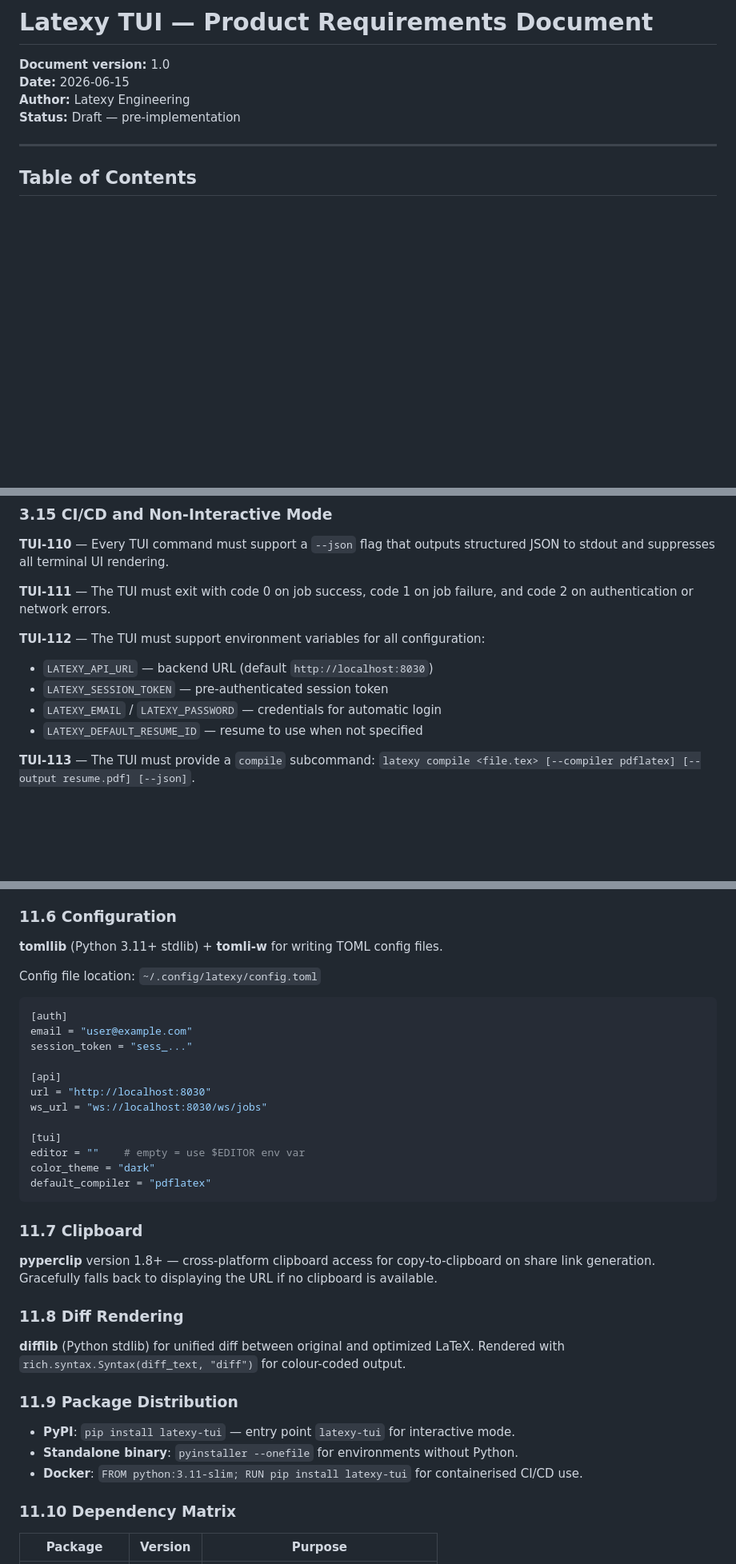
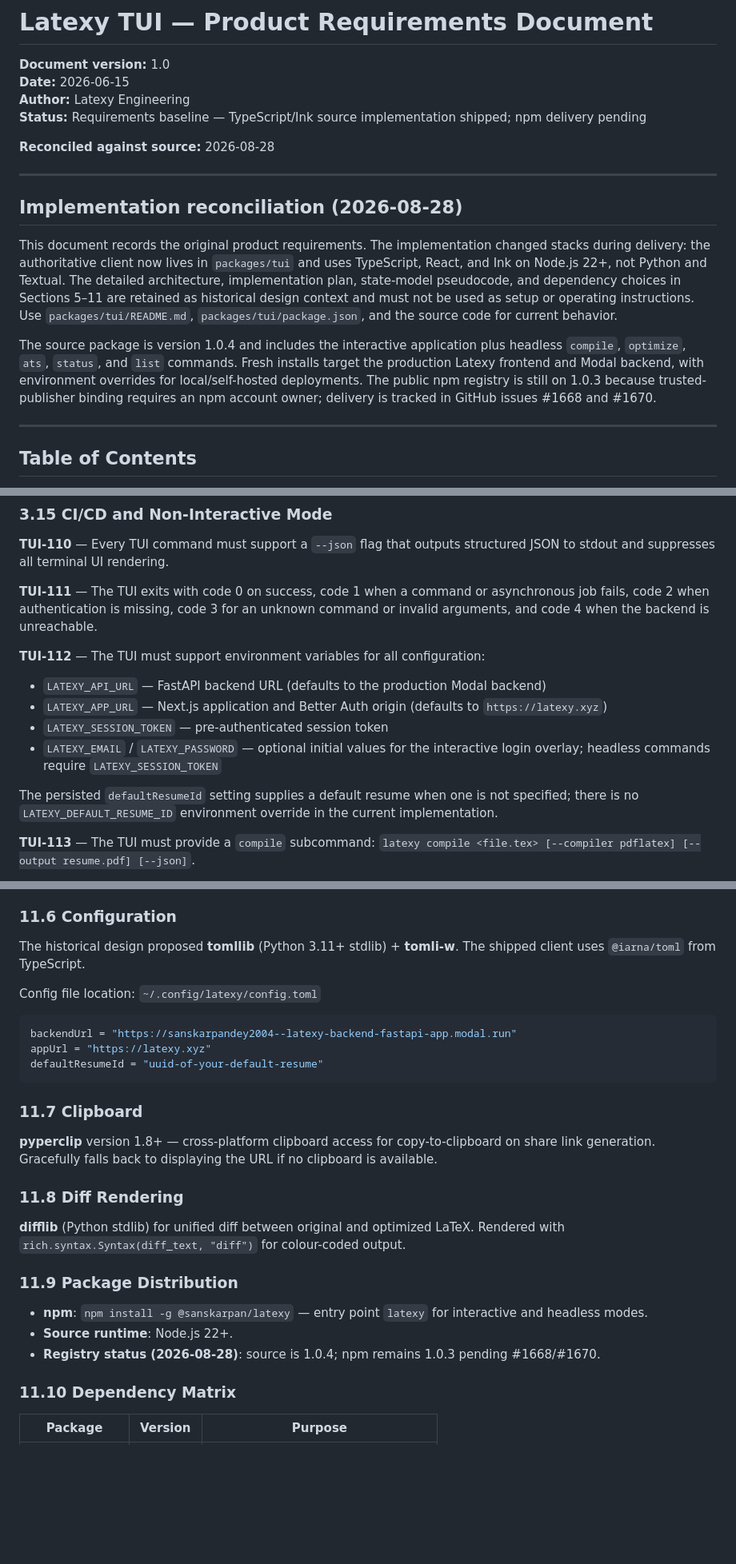
Before and after one commit to sanskarpan/Latexy, a Markdown page: docs/TUI_PRD.md, 3 parts joined by grey strips. Shown at 80% size. Drawn GitHub-style; blank space fills up the shorter version.

Commit message:
docs: reconcile TUI requirements with Ink client (refs #1685)

````diff
--- a/docs/TUI_PRD.md
+++ b/docs/TUI_PRD.md
@@ -3,7 +3,26 @@
 **Document version:** 1.0
 **Date:** 2026-06-15
 **Author:** Latexy Engineering
-**Status:** Draft — pre-implementation
+**Status:** Requirements baseline — TypeScript/Ink source implementation shipped; npm delivery pending
+
+**Reconciled against source:** 2026-08-28
+
+---
+
+## Implementation reconciliation (2026-08-28)
+
+This document records the original product requirements. The implementation changed stacks during
+delivery: the authoritative client now lives in `packages/tui` and uses TypeScript, React, and Ink
+on Node.js 22+, not Python and Textual. The detailed architecture, implementation plan, state-model
+pseudocode, and dependency choices in Sections 5–11 are retained as historical design context and
+must not be used as setup or operating instructions. Use `packages/tui/README.md`,
+`packages/tui/package.json`, and the source code for current behavior.
+
+The source package is version 1.0.4 and includes the interactive application plus headless
+`compile`, `optimize`, `ats`, `status`, and `list` commands. Fresh installs target the production
+Latexy frontend and Modal backend, with environment overrides for local/self-hosted deployments.
+The public npm registry is still on 1.0.3 because trusted-publisher binding requires an npm account
+owner; delivery is tracked in GitHub issues #1668 and #1670.
 
 ---
 
@@ -501,14 +520,19 @@ and update tenant settings.
 **TUI-110** — Every TUI command must support a `--json` flag that outputs structured JSON to
 stdout and suppresses all terminal UI rendering.
 
-**TUI-111** — The TUI must exit with code 0 on job success, code 1 on job failure, and code 2
-on authentication or network errors.
+**TUI-111** — The TUI exits with code 0 on success, code 1 when a command or asynchronous job
+fails, code 2 when authentication is missing, code 3 for an unknown command or invalid arguments,
+and code 4 when the backend is unreachable.
 
 **TUI-112** — The TUI must support environment variables for all configuration:
-- `LATEXY_API_URL` — backend URL (default `http://localhost:8030`)
+- `LATEXY_API_URL` — FastAPI backend URL (defaults to the production Modal backend)
+- `LATEXY_APP_URL` — Next.js application and Better Auth origin (defaults to `https://latexy.xyz`)
 - `LATEXY_SESSION_TOKEN` — pre-authenticated session token
-- `LATEXY_EMAIL` / `LATEXY_PASSWORD` — credentials for automatic login
-- `LATEXY_DEFAULT_RESUME_ID` — resume to use when not specified
+- `LATEXY_EMAIL` / `LATEXY_PASSWORD` — optional initial values for the interactive login overlay;
+  headless commands require `LATEXY_SESSION_TOKEN`
+
+The persisted `defaultResumeId` setting supplies a default resume when one is not specified; there
+is no `LATEXY_DEFAULT_RESUME_ID` environment override in the current implementation.
 
 **TUI-113** — The TUI must provide a `compile` subcommand: `latexy compile <file.tex> [--compiler pdflatex] [--output resume.pdf] [--json]`.
 
@@ -1296,23 +1323,15 @@ Alternatives considered: `urwid` (older API, less modern), `blessed` (too low-le
 
 ### 11.6 Configuration
 
-**tomllib** (Python 3.11+ stdlib) + **tomli-w** for writing TOML config files.
+The historical design proposed **tomllib** (Python 3.11+ stdlib) + **tomli-w**. The shipped client
+uses `@iarna/toml` from TypeScript.
 
 Config file location: `~/.config/latexy/config.toml`
 
 ```toml
-[auth]
-email = "user@example.com"
-session_token = "sess_..."
-
-[api]
-url = "http://localhost:8030"
-ws_url = "ws://localhost:8030/ws/jobs"
-
-[tui]
-editor = ""    # empty = use $EDITOR env var
-color_theme = "dark"
-default_compiler = "pdflatex"
+backendUrl = "https://sanskarpandey2004--latexy-backend-fastapi-app.modal.run"
+appUrl = "https://latexy.xyz"
+defaultResumeId = "uuid-of-your-default-resume"
 ```
 
 ### 11.7 Clipboard
@@ -1327,9 +1346,10 @@ Rendered with `rich.syntax.Syntax(diff_text, "diff")` for colour-coded output.
 
 ### 11.9 Package Distribution
 
-- **PyPI**: `pip install latexy-tui` — entry point `latexy-tui` for interactive mode.
-- **Standalone binary**: `pyinstaller --onefile` for environments without Python.
-- **Docker**: `FROM python:3.11-slim; RUN pip install latexy-tui` for containerised CI/CD use.
+- **npm**: `npm install -g @sanskarpan/latexy` — entry point `latexy` for interactive and
+  headless modes.
+- **Source runtime**: Node.js 22+.
+- **Registry status (2026-08-28)**: source is 1.0.4; npm remains 1.0.3 pending #1668/#1670.
 
 ### 11.10 Dependency Matrix
 
````
Also changed, not shown: other parts of docs/TUI_PRD.md (+9 -6 lines).
